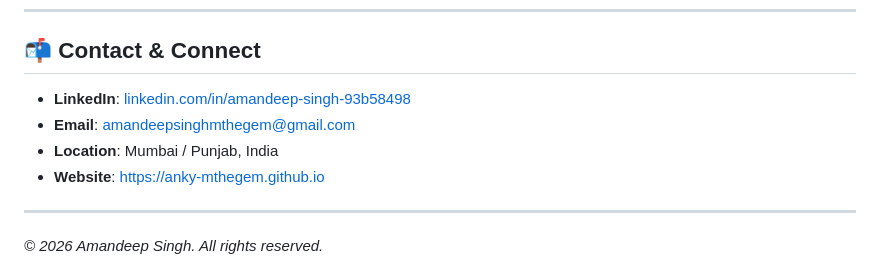
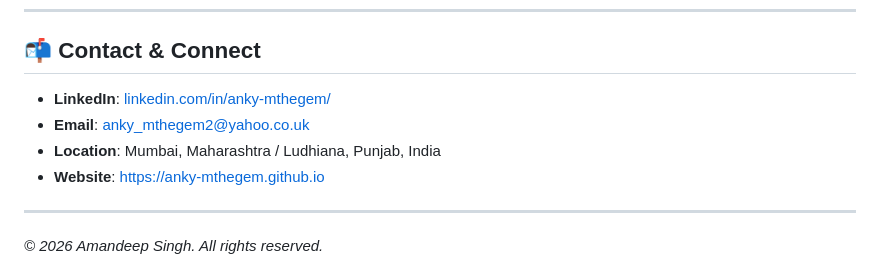
Before and after one commit to anky-mthegem/anky-mthegem.github.io, a Markdown page: README.md, the part around the change. Drawn GitHub-style.

Commit message:
Update contact info and location details in README.md

```diff
--- a/README.md
+++ b/README.md
@@ -110,9 +110,9 @@ To preview or work on the site locally:
 
 ## 📬 Contact & Connect
 
-* **LinkedIn**: [linkedin.com/in/amandeep-singh-93b58498](https://www.linkedin.com/in/amandeep-singh-93b58498/)
-* **Email**: amandeepsinghmthegem@gmail.com
-* **Location**: Mumbai / Punjab, India
+* **LinkedIn**: [linkedin.com/in/anky-mthegem/](https://linkedin.com/in/anky-mthegem/)
+* **Email**: anky_mthegem2@yahoo.co.uk
+* **Location**: Mumbai, Maharashtra / Ludhiana, Punjab, India
 * **Website**: [https://anky-mthegem.github.io](https://anky-mthegem.github.io)
 
 ---
```
